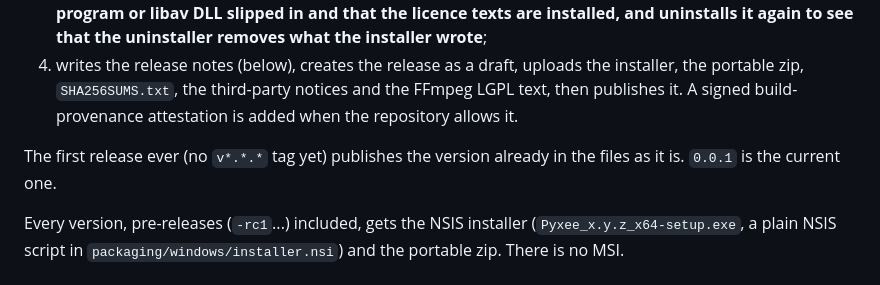
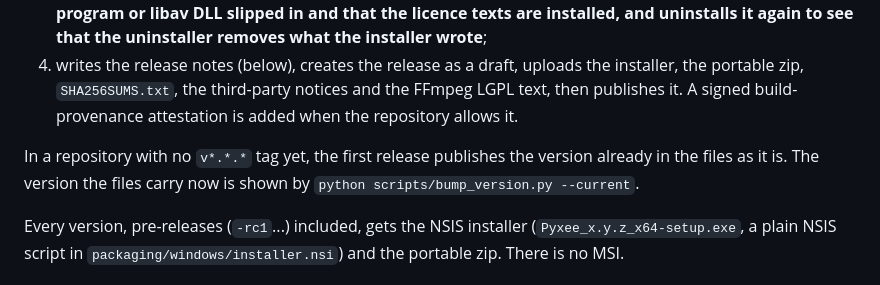
Before and after one commit to Pylxyr/Pyxee, a Markdown page: docs/releasing.md, the part around the change. Rendered like a GitHub page.

Commit message:
Update first release instructions in releasing.md
Clarify the process for the first release in repositories without a version tag.

```diff
--- a/docs/releasing.md
+++ b/docs/releasing.md
@@ -16,7 +16,7 @@ That is all. The workflow then:
 3. builds on Windows, in steps of its own so a failed log says which one broke: the minimal static FFmpeg libraries the audio decoder links (cached; there is no ffmpeg program, audio is decoded in-app), the pinned yt-dlp (SHA-256 checked against the value pinned in the repo), the Rust bridge (`cargo build -p pyxee-bridge --release`, with `PYXEE_UPDATE_PUBLIC_KEY` and `PYXEE_DISCORD_CLIENT_ID` compiled in) and the Flutter app (`flutter build windows --release`). Then `cargo xtask installer` and `cargo xtask portable` (with `PYXEE_BUILD_READY=1`, so they only gather, package and sign) make the two downloads. The workflow **unpacks the zip and starts it, installs the installer silently and starts that, checks that no ffmpeg program or libav DLL slipped in and that the licence texts are installed, and uninstalls it again to see that the uninstaller removes what the installer wrote**;
 4. writes the release notes (below), creates the release as a draft, uploads the installer, the portable zip, `SHA256SUMS.txt`, the third-party notices and the FFmpeg LGPL text, then publishes it. A signed build-provenance attestation is added when the repository allows it.
 
-The first release ever (no `v*.*.*` tag yet) publishes the version already in the files as it is. `0.0.1` is the current one.
+In a repository with no `v*.*.*` tag yet, the first release publishes the version already in the files as it is. The version the files carry now is shown by `python scripts/bump_version.py --current`.
 
 Every version, pre-releases (`-rc1`...) included, gets the NSIS installer (`Pyxee_x.y.z_x64-setup.exe`, a plain NSIS script in `packaging/windows/installer.nsi`) and the portable zip. There is no MSI.
 
```
